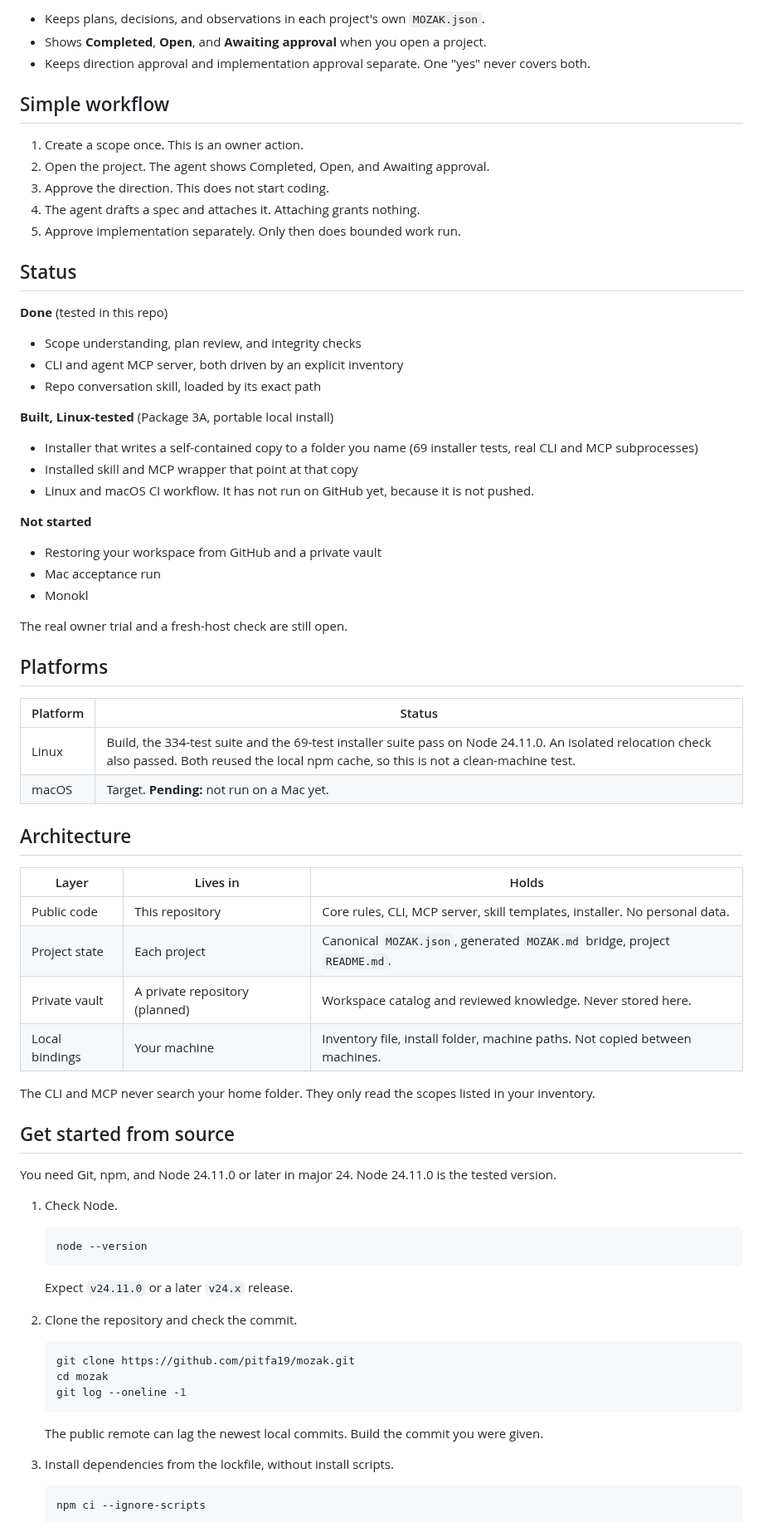
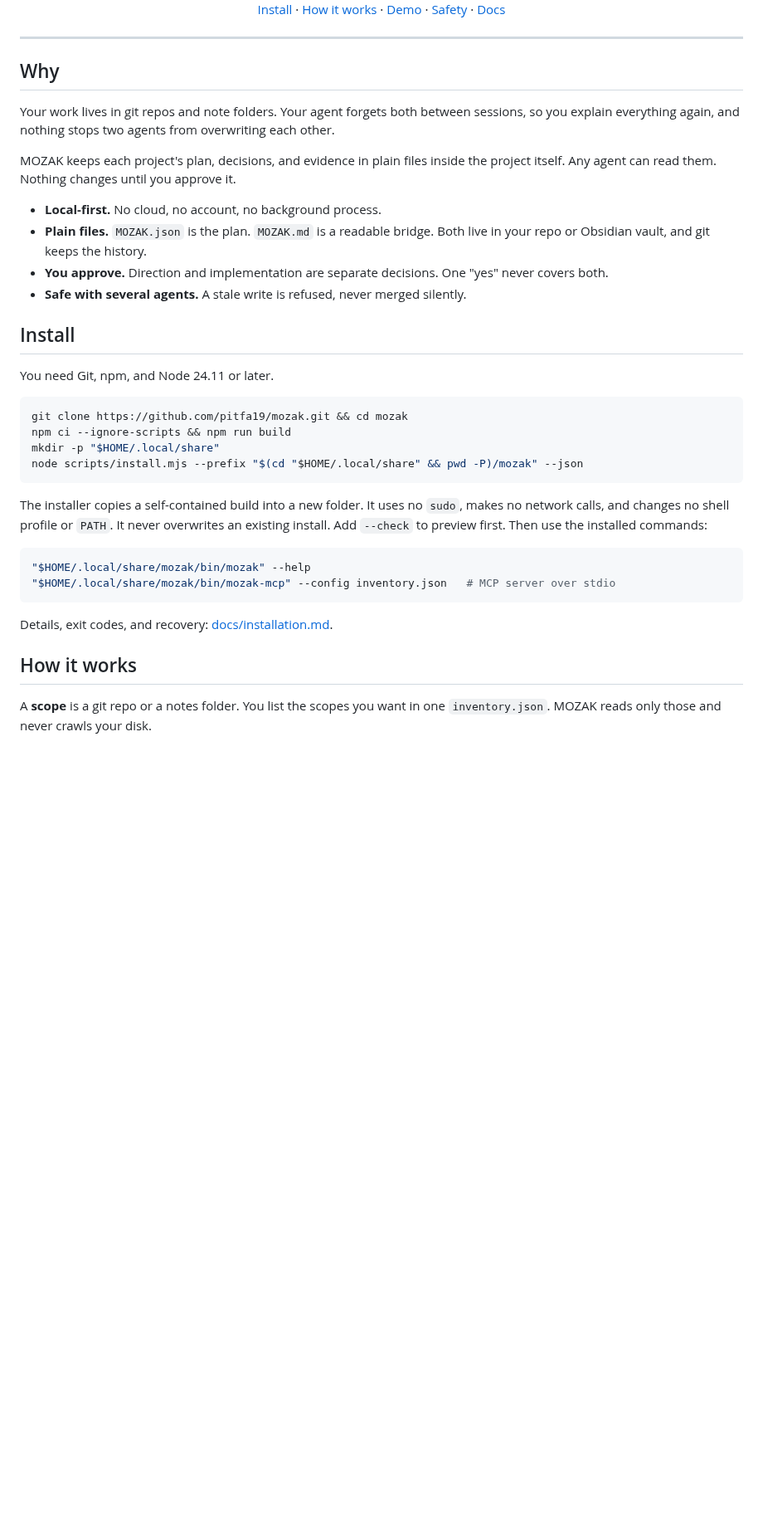
Before and after one commit to pitfa19/mozak, a Markdown page: README.md, the part around one of its changes. Shown at 83% size. Rendered like a GitHub page; blank space fills up the shorter version.

Commit message:
docs: public launch README with animated overview, terminal demo and reproducible media sources

````diff
--- a/README.md
+++ b/README.md
@@ -10,81 +15,42 @@ MOZAK keeps a project's direction, decisions, and evidence in one canonical file
 
-- Keeps plans, decisions, and observations in each project's own `MOZAK.json`.
-- Shows **Completed**, **Open**, and **Awaiting approval** when you open a project.
-- Keeps direction approval and implementation approval separate. One "yes" never covers both.
+[Install](#install) · [How it works](#how-it-works) · [Demo](#see-it-run) · [Safety](#safety) · [Docs](docs/installation.md)
 
-## Simple workflow
+</div>
 
-1. Create a scope once. This is an owner action.
-2. Open the project. The agent shows Completed, Open, and Awaiting approval.
-3. Approve the direction. This does not start coding.
-4. The agent drafts a spec and attaches it. Attaching grants nothing.
-5. Approve implementation separately. Only then does bounded work run.
+---
 
-## Status
+## Why
 
-**Done** (tested in this repo)
+Your work lives in git repos and note folders. Your agent forgets both between sessions, so you explain everything again, and nothing stops two agents from overwriting each other.
 
-- Scope understanding, plan review, and integrity checks
-- CLI and agent MCP server, both driven by an explicit inventory
-- Repo conversation skill, loaded by its exact path
+MOZAK keeps each project's plan, decisions, and evidence in plain files inside the project itself. Any agent can read them. Nothing changes until you approve it.
 
-**Built, Linux-tested** (Package 3A, portable local install)
+- **Local-first.** No cloud, no account, no background process.
+- **Plain files.** `MOZAK.json` is the plan. `MOZAK.md` is a readable bridge. Both live in your repo or Obsidian vault, and git keeps the history.
+- **You approve.** Direction and implementation are separate decisions. One "yes" never covers both.
+- **Safe with several agents.** A stale write is refused, never merged silently.
 
-- Installer that writes a self-contained copy to a folder you name (69 installer tests, real CLI and MCP subprocesses)
-- Installed skill and MCP wrapper that point at that copy
-- Linux and macOS CI workflow. It has not run on GitHub yet, because it is not pushed.
+## Install
 
-**Not started**
+You need Git, npm, and Node 24.11 or later.
 
-- Restoring your workspace from GitHub and a private vault
-- Mac acceptance run
-- Monokl
+```bash
+git clone https://github.com/pitfa19/mozak.git && cd mozak
+npm ci --ignore-scripts && npm run build
+mkdir -p "$HOME/.local/share"
+node scripts/install.mjs --prefix "$(cd "$HOME/.local/share" && pwd -P)/mozak" --json
+```
 
-The real owner trial and a fresh-host check are still open.
+The installer copies a self-contained build into a new folder. It uses no `sudo`, makes no network calls, and changes no shell profile or `PATH`. It never overwrites an existing install. Add `--check` to preview first. Then use the installed commands:
 
-## Platforms
+```bash
+"$HOME/.local/share/mozak/bin/mozak" --help
+"$HOME/.local/share/mozak/bin/mozak-mcp" --config inventory.json   # MCP server over stdio
+```
 
-| Platform | Status |
-| --- | --- |
-| Linux | Build, the 334-test suite and the 69-test installer suite pass on Node 24.11.0. An isolated relocation check also passed. Both reused the local npm cache, so this is not a clean-machine test. |
-| macOS | Target. **Pending:** not run on a Mac yet. |
+Details, exit codes, and recovery: [docs/installation.md](docs/installation.md).
 
-## Architecture
+## How it works
 
-| Layer | Lives in | Holds |
-| --- | --- | --- |
-| Public code | This repository | Core rules, CLI, MCP server, skill templates, installer. No personal data. |
-| Project state | Each project | Canonical `MOZAK.json`, generated `MOZAK.md` bridge, project `README.md`. |
-| Private vault | A private repository (planned) | Workspace catalog and reviewed knowledge. Never stored here. |
-| Local bindings | Your machine | Inventory file, install folder, machine paths. Not copied between machines. |
+A **scope** is a git repo or a notes folder. You list the scopes you want in one `inventory.json`. MOZAK reads only those and never crawls your disk.
 
-The CLI and MCP never search your home folder. They only read the scopes listed in your inventory.
-
-## Get started from source
-
-You need Git, npm, and Node 24.11.0 or later in major 24. Node 24.11.0 is the tested version.
-
-1. Check Node.
-
-   ```bash
-   node --version
-   ```
-
-   Expect `v24.11.0` or a later `v24.x` release.
-
-2. Clone the repository and check the commit.
-
-   ```bash
-   git clone https://github.com/pitfa19/mozak.git
-   cd mozak
-   git log --oneline -1
-   ```
-
-   The public remote can lag the newest local commits. Build the commit you were given.
-
-3. Install dependencies from the lockfile, without install scripts.
-
-   ```bash
-   npm ci --ignore-scripts
-   ```
-
````
Also changed, not shown: other parts of README.md (+57 -103 lines), docs/installation.md (+5 -5 lines), docs/assets/demo-terminal.gif (added), 10 other files.
